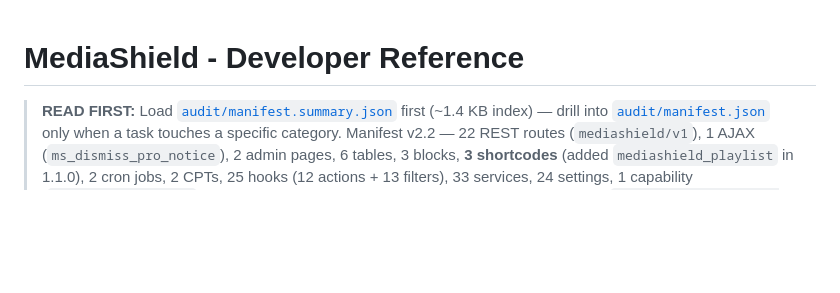
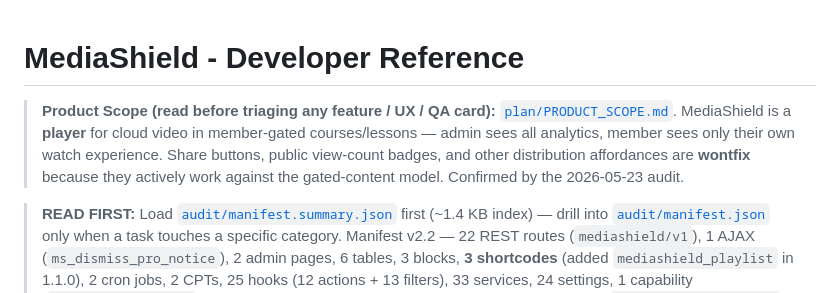
Before and after one commit to vapvarun/mediashield, a Markdown page: CLAUDE.md, the part around the change. Drawn GitHub-style; blank space fills up the shorter version.

```diff
--- a/CLAUDE.md
+++ b/CLAUDE.md
@@ -1,4 +1,6 @@
 # MediaShield - Developer Reference
+
+> **Product Scope (read before triaging any feature / UX / QA card):** [`plan/PRODUCT_SCOPE.md`](plan/PRODUCT_SCOPE.md). MediaShield is a **player** for cloud video in member-gated courses/lessons — admin sees all analytics, member sees only their own watch experience. Share buttons, public view-count badges, and other distribution affordances are **wontfix** because they actively work against the gated-content model. Confirmed by the 2026-05-23 audit.
 
 > **READ FIRST:** Load [`audit/manifest.summary.json`](audit/manifest.summary.json) first (~1.4 KB index) — drill into [`audit/manifest.json`](audit/manifest.json) only when a task touches a specific category. Manifest v2.2 — 22 REST routes (`mediashield/v1`), 1 AJAX (`ms_dismiss_pro_notice`), 2 admin pages, 6 tables, 3 blocks, **3 shortcodes** (added `mediashield_playlist` in 1.1.0), 2 cron jobs, 2 CPTs, 25 hooks (12 actions + 13 filters), 33 services, 24 settings, 1 capability (`upload_mediashield`). 🚫 **Release blocked** by wppqa baseline 2026-05-11 — see [`audit/wppqa-baseline-2026-05-11/SUMMARY.md`](audit/wppqa-baseline-2026-05-11/SUMMARY.md) (1 HIGH: nonce-no-cap at `Menu.php:174`). See also [`audit/FEATURE_AUDIT.md`](audit/FEATURE_AUDIT.md), [`audit/CODE_FLOWS.md`](audit/CODE_FLOWS.md), [`audit/ROLE_MATRIX.md`](audit/ROLE_MATRIX.md), [`audit/derived/cross-plugin-coupling.json`](audit/derived/cross-plugin-coupling.json). Open `audit/graph.html` (`cd audit && python3 -m http.server 8765`) for an interactive Cytoscape view. Refresh via `/wp-plugin-onboard --refresh` after non-trivial changes.
 
```
Also changed, not shown: plan/PRODUCT_SCOPE.md (added, +84 -0 lines).
